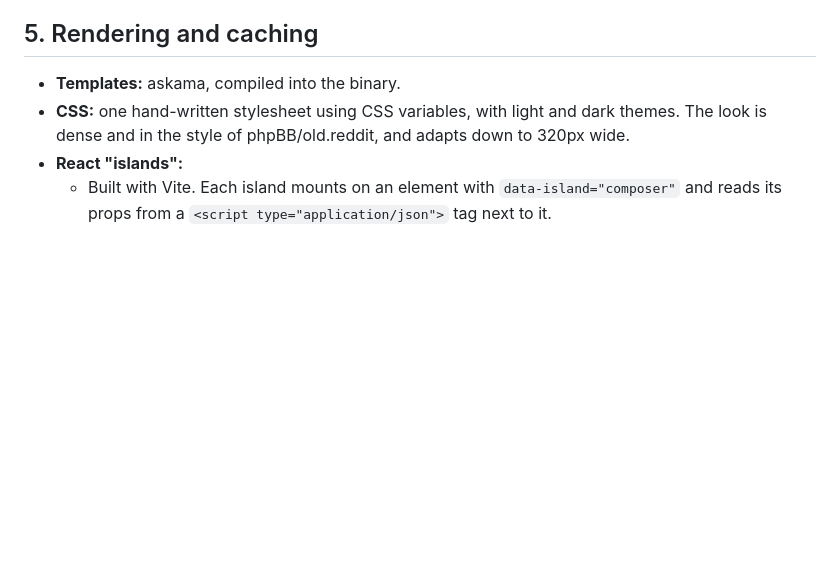
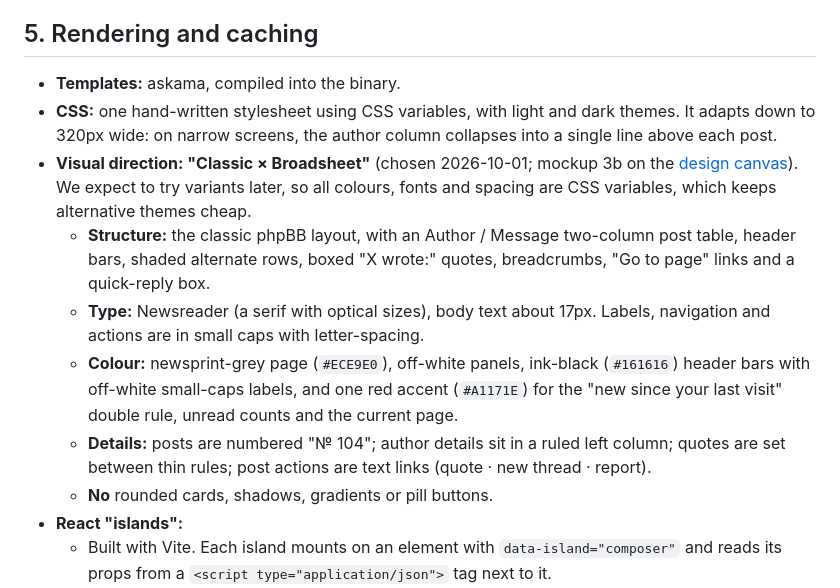
Before and after one commit to DRMacIver/parlour, a Markdown page: DESIGN.md, the part around the change. Drawn GitHub-style; blank space fills up the shorter version.

Commit message:
Design: adopt Classic × Broadsheet visual direction
Co-Authored-By: Claude Opus 5.5 <noreply@anthropic.com>

```diff
--- a/DESIGN.md
+++ b/DESIGN.md
@@ -199,7 +199,13 @@ Using a single `threads` table for both categories and DMs is a deliberate choic
 ## 5. Rendering and caching
 
 - **Templates:** askama, compiled into the binary.
-- **CSS:** one hand-written stylesheet using CSS variables, with light and dark themes. The look is dense and in the style of phpBB/old.reddit, and adapts down to 320px wide.
+- **CSS:** one hand-written stylesheet using CSS variables, with light and dark themes. It adapts down to 320px wide: on narrow screens, the author column collapses into a single line above each post.
+- **Visual direction: "Classic × Broadsheet"** (chosen 2026-10-01; mockup 3b on the [design canvas](https://claude.ai/artifact/PPCuLhSznBYVmHTLsyTVH3)). We expect to try variants later, so all colours, fonts and spacing are CSS variables, which keeps alternative themes cheap.
+  - **Structure:** the classic phpBB layout, with an Author / Message two-column post table, header bars, shaded alternate rows, boxed "X wrote:" quotes, breadcrumbs, "Go to page" links and a quick-reply box.
+  - **Type:** Newsreader (a serif with optical sizes), body text about 17px. Labels, navigation and actions are in small caps with letter-spacing.
+  - **Colour:** newsprint-grey page (`#ECE9E0`), off-white panels, ink-black (`#161616`) header bars with off-white small-caps labels, and one red accent (`#A1171E`) for the "new since your last visit" double rule, unread counts and the current page.
+  - **Details:** posts are numbered "№ 104"; author details sit in a ruled left column; quotes are set between thin rules; post actions are text links (quote · new thread · report).
+  - **No** rounded cards, shadows, gradients or pill buttons.
 - **React "islands":**
   - Built with Vite. Each island mounts on an element with `data-island="composer"` and reads its props from a `<script type="application/json">` tag next to it.
   - v1 islands: the composer (Markdown with server-rendered preview, quote insertion, image paste), the reaction picker, the notifications menu, the live "new posts" bar, and the quote-fork dialog.
```
